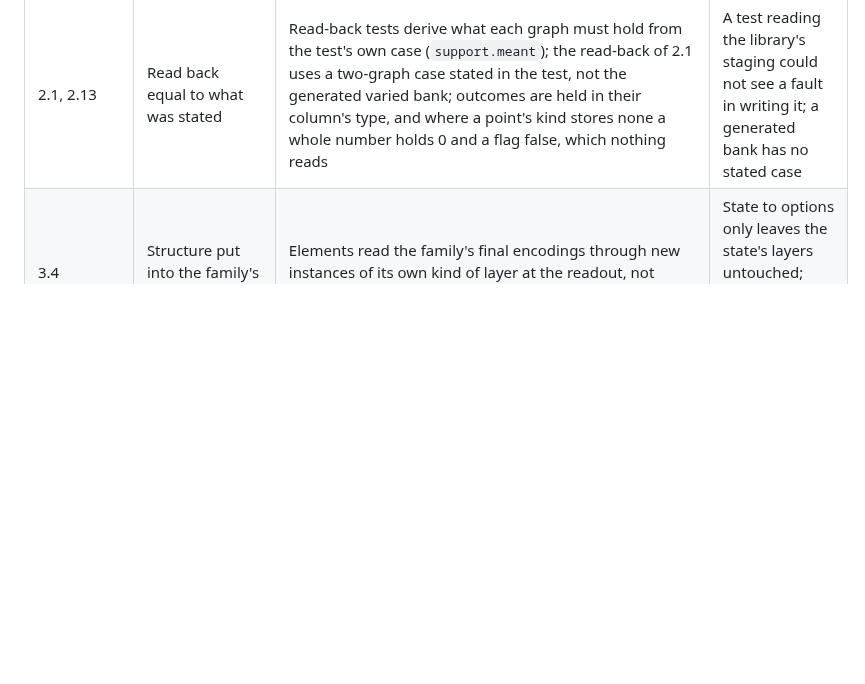
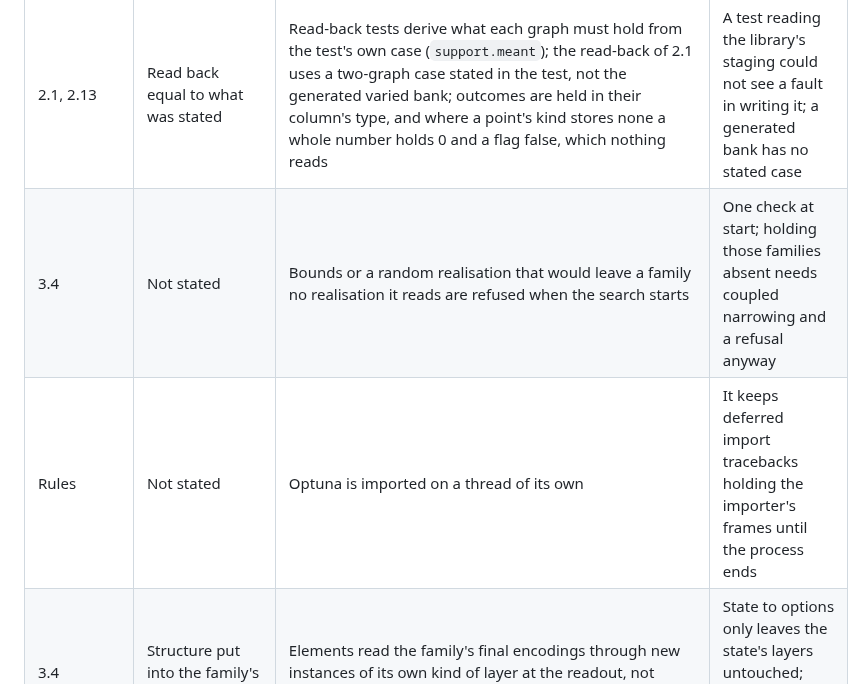
Before and after one commit to tristan00/graphspec, a Markdown page: PLAN.md, the part around one of its changes. GitHub-like rendering; blank space fills up the shorter version.

Commit message:
Plan: follow-up of the second part of 3.4 recorded
Co-Authored-By: Claude Opus 5.5 <noreply@anthropic.com>

```diff
--- a/PLAN.md
+++ b/PLAN.md
@@ -752,6 +752,8 @@ One line per place where the plan was wrong or silent: the subsection, what the
 | 2.10 | The statement of a fit says which loss and measures it uses | They are stated and checked against the bank's kinds at the start of a fit or a search, never drawn; a search ranks by the first measure, which must be lower-is-better, until 8.3 states ways of combining; plans without measures rank as written (`objective.earlier`) until 8.1 | Old searches stay readable in the dashboard |
 | 2.13 | A sequence of tokens; the time to an event | A sequence states its vocabulary as the target's series and a greatest length, every place predicted at once; a survival target states `width` and `intervals` on its kind of task, a duration in the graph's unit, and repeats its duration and outcome on each point; neither matures; both reuse the utility `weighted`; the censoring estimate of `brier` comes from the scored tasks | A model never reads the target; read-back needs the case on each point |
 | 2.1, 2.13 | Read back equal to what was stated | Read-back tests derive what each graph must hold from the test's own case (`support.meant`); the read-back of 2.1 uses a two-graph case stated in the test, not the generated varied bank; outcomes are held in their column's type, and where a point's kind stores none a whole number holds 0 and a flag false, which nothing reads | A test reading the library's staging could not see a fault in writing it; a generated bank has no stated case |
+| 3.4 | Not stated | Bounds or a random realisation that would leave a family no realisation it reads are refused when the search starts | One check at start; holding those families absent needs coupled narrowing and a refusal anyway |
+| Rules | Not stated | Optuna is imported on a thread of its own | It keeps deferred import tracebacks holding the importer's frames until the process ends |
 | 3.4 | Structure put into the family's graph | Elements read the family's final encodings through new instances of its own kind of layer at the readout, not inserted before its layers | State to options only leaves the state's layers untouched; elements are one edge from the state |
 | 3.4 | Not stated | The actor is one more target row of its action (its own role, no relation); its option is left out where the actor is unobserved | One channel; the actor stays out of content |
 | 3.3 | A realisation states version, reads, together, back, refusal, module | It also states `structure` and `actor`, required | Packing and the search must know them without torch |
```
Also changed, not shown: other parts of PLAN.md (+1 -1 lines).
